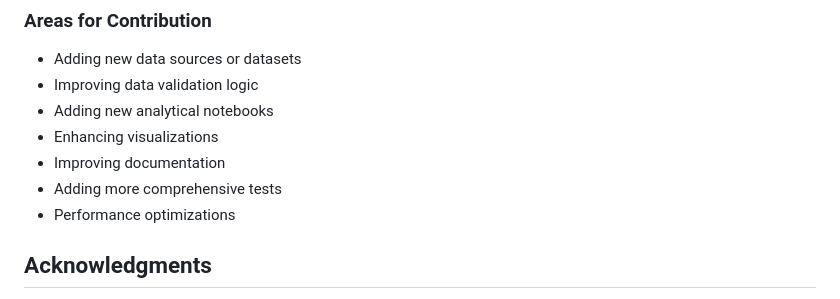
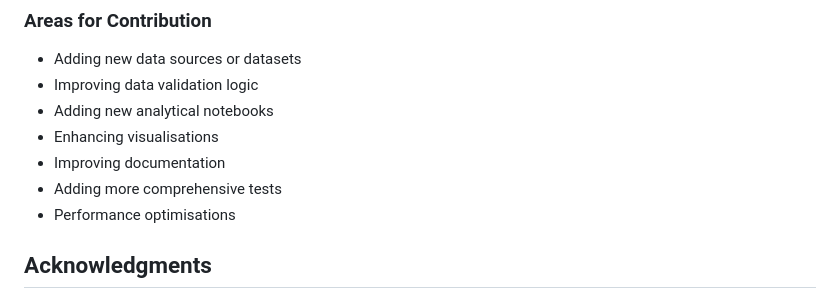
Before and after one commit to casey-bell/my-tourism-stuff, a Markdown page: README.md, the part around the change. GitHub-like rendering.

Commit message:
Update spelling

```diff
--- a/README.md
+++ b/README.md
@@ -439,10 +439,10 @@ Contributions are welcome! This project follows standard data science best pract
 - Adding new data sources or datasets
 - Improving data validation logic
 - Adding new analytical notebooks
-- Enhancing visualizations
+- Enhancing visualisations
 - Improving documentation
 - Adding more comprehensive tests
-- Performance optimizations
+- Performance optimisations
 
 ## Acknowledgments
 
```
